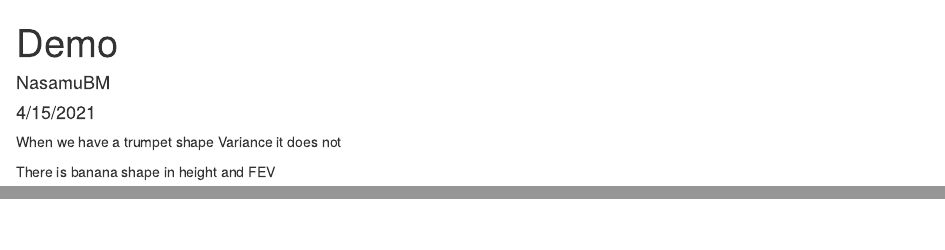
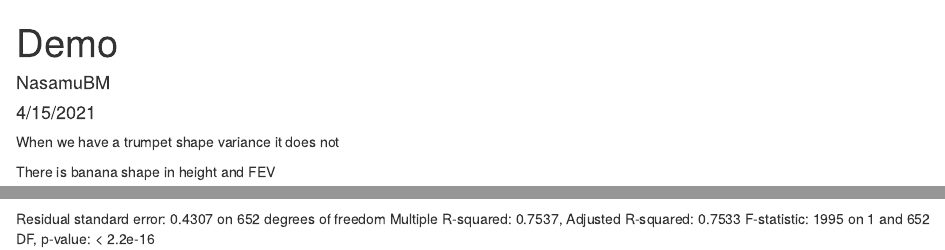
Before and after one commit to NasamuBM/demo, an R Markdown document (Data.Rmd): the page in a window 1100 px wide, from its top, and a second part further down, joined at a grey line. Rendered offline with R 4.5, knitr and Pandoc, with nearby package versions; some code elsewhere in the file could not run offline.

````diff
--- a/Data.Rmd
+++ b/Data.Rmd
@@ -5,7 +5,7 @@
 output: html_document
 ---
 
-When we have a trumpet shape Variance it does not
+When we have a trumpet shape variance it does not
 ```{r setup, include=FALSE}
 library(knitr)
 knitr::opts_chunk$set(cache = TRUE,warning = FALSE,
@@ -37,3 +37,6 @@
   theme_bw()
 summary(lm(FEV~Ht, data =lungcap ))
 ```
+Residual standard error: 0.4307 on 652 degrees of freedom
+Multiple R-squared:  0.7537,	Adjusted R-squared:  0.7533
+F-statistic:  1995 on 1 and 652 DF,  p-value: < 2.2e-16
````
